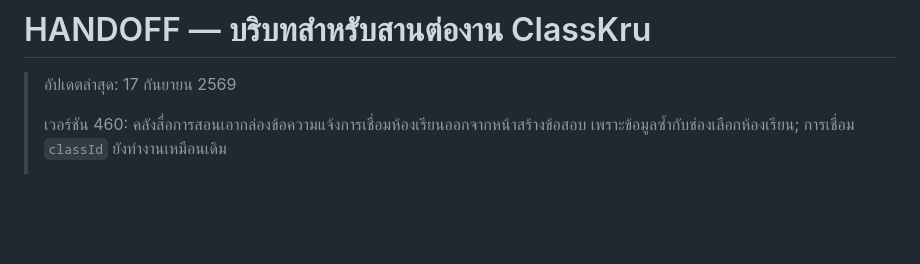
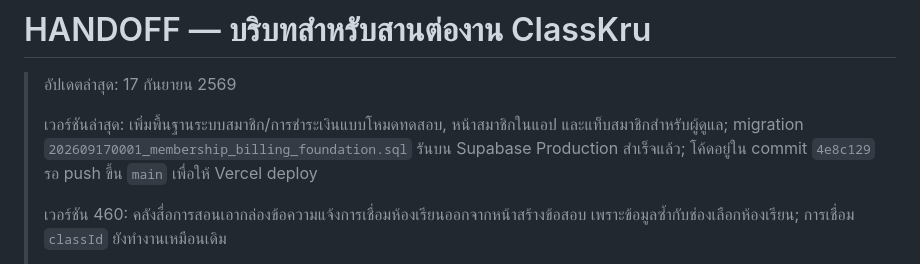
Before and after one commit to ClassKru/classkru, a Markdown page: HANDOFF.md, the part around the change. Rendered like a GitHub page; blank space fills up the shorter version.

Commit message:
อัปเดตสถานะระบบสมาชิก

```diff
--- a/HANDOFF.md
+++ b/HANDOFF.md
@@ -1,6 +1,8 @@
 # HANDOFF — บริบทสำหรับสานต่องาน ClassKru
 
 > อัปเดตล่าสุด: 17 กันยายน 2569
+>
+> เวอร์ชันล่าสุด: เพิ่มพื้นฐานระบบสมาชิก/การชำระเงินแบบโหมดทดสอบ, หน้าสมาชิกในแอป และแท็บสมาชิกสำหรับผู้ดูแล; migration `202609170001_membership_billing_foundation.sql` รันบน Supabase Production สำเร็จแล้ว; โค้ดอยู่ใน commit `4e8c129` รอ push ขึ้น `main` เพื่อให้ Vercel deploy
 >
 > เวอร์ชัน 460: คลังสื่อการสอนเอากล่องข้อความแจ้งการเชื่อมห้องเรียนออกจากหน้าสร้างข้อสอบ เพราะข้อมูลซ้ำกับช่องเลือกห้องเรียน; การเชื่อม `classId` ยังทำงานเหมือนเดิม
 >
```
